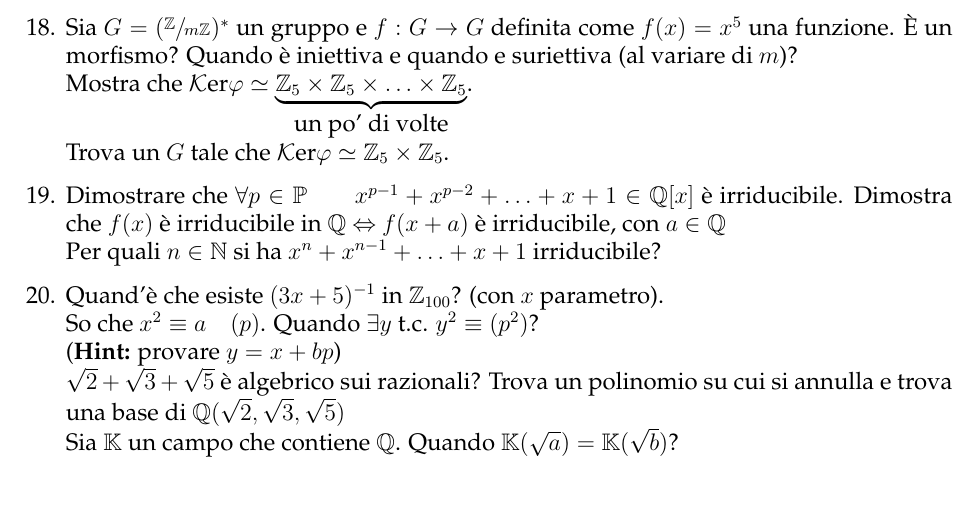
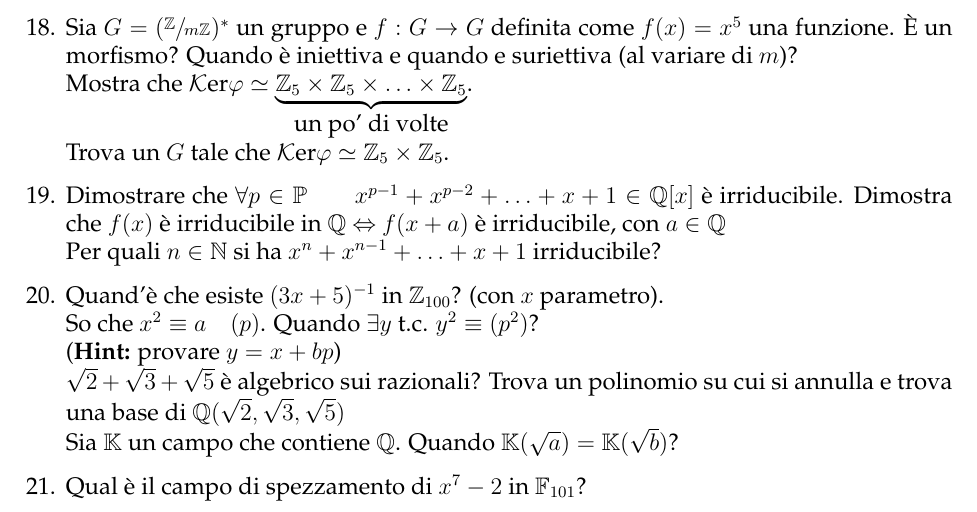
Before and after one commit to trenta3/DomandeOraliMatematicaUnipi, a LaTeX document (Aritmetica/Aritmetica.tex): part of page 2 of 2, cut so that both start at the same text. Compiled offline with pdfLaTeX.

Commit message:
Aggiunta una domanda

```diff
--- a/Aritmetica/Aritmetica.tex
+++ b/Aritmetica/Aritmetica.tex
@@ -61,6 +61,7 @@
 		\item Sia $G = (\su{\ZZ{}}{m\ZZ{}})^*$ un gruppo e $f: G \rightarrow G$ definita come $f(x) = x^5$ una funzione. \`E un morfismo? Quando \`e iniettiva e quando e suriettiva (al variare di $m$)? \\ Mostra che $\Ker \varphi \simeq \underbrace{\ZZ{5}\cart\ZZ{5}\cart\ldots\cart\ZZ{5}}_{\mbox{un po' di volte}}$. \\ Trova un $G$ tale che $\Ker \varphi \simeq \ZZ{5}\cart\ZZ{5}$.
 		\item Dimostrare che $\forall p \in \PP \qquad x^{p-1}+x^{p-2}+\ldots+x+1 \in \QQ[x]$ \`e irriducibile. Dimostra che $f(x)$ \`e irriducibile in $\QQ$ $\Leftrightarrow$ $f(x+a)$ \`e irriducibile, con $a \in \QQ$ \\ Per quali $n \in \NN$ si ha $x^n+x^{n-1}+\ldots+x+1$ irriducibile?
 		\item Quand'\`e che esiste $(3x+5)^{-1}$ in $\ZZ{100}$? (con $x$ parametro). \\ So che $x^2 \equiv a \quad (p)$. Quando $\exists y \tc y^2 \equiv (p^2)$? \\ (\Hint provare $y=x+bp$) \\ $\sqrt{2}+\sqrt{3}+\sqrt{5}$ \`e algebrico sui razionali? Trova un polinomio su cui si annulla e trova una base di $\QQ(\sqrt{2}, \sqrt{3}, \sqrt{5})$ \\ Sia $\KK$ un campo che contiene $\QQ$. Quando $\KK(\sqrt{a}) = \KK(\sqrt{b})$?
+		\item Qual è il campo di spezzamento di $x^7 - 2$ in $\bbF_{101}$?
 	\end{enumerate}
 
 \end{document}
```
Also changed, not shown: Algebra1/Algebra1.tex (+1 -0 lines), Algebra1/Algebra1.pdf, Aritmetica/Aritmetica.pdf.
